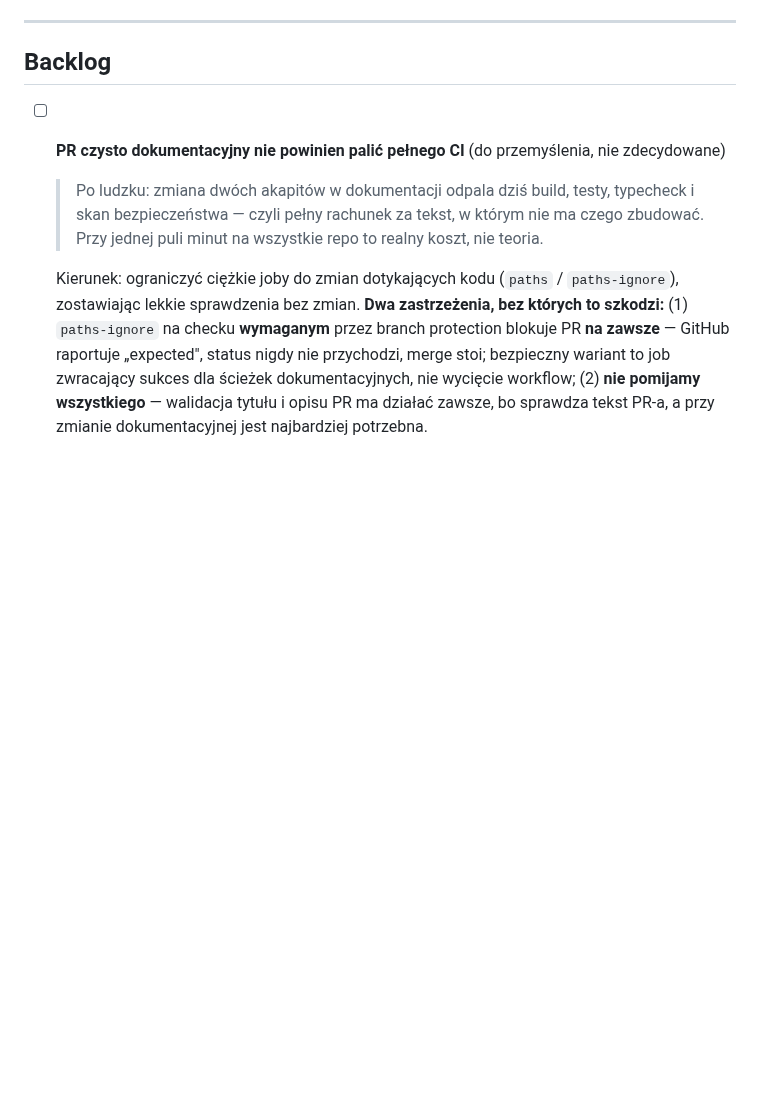
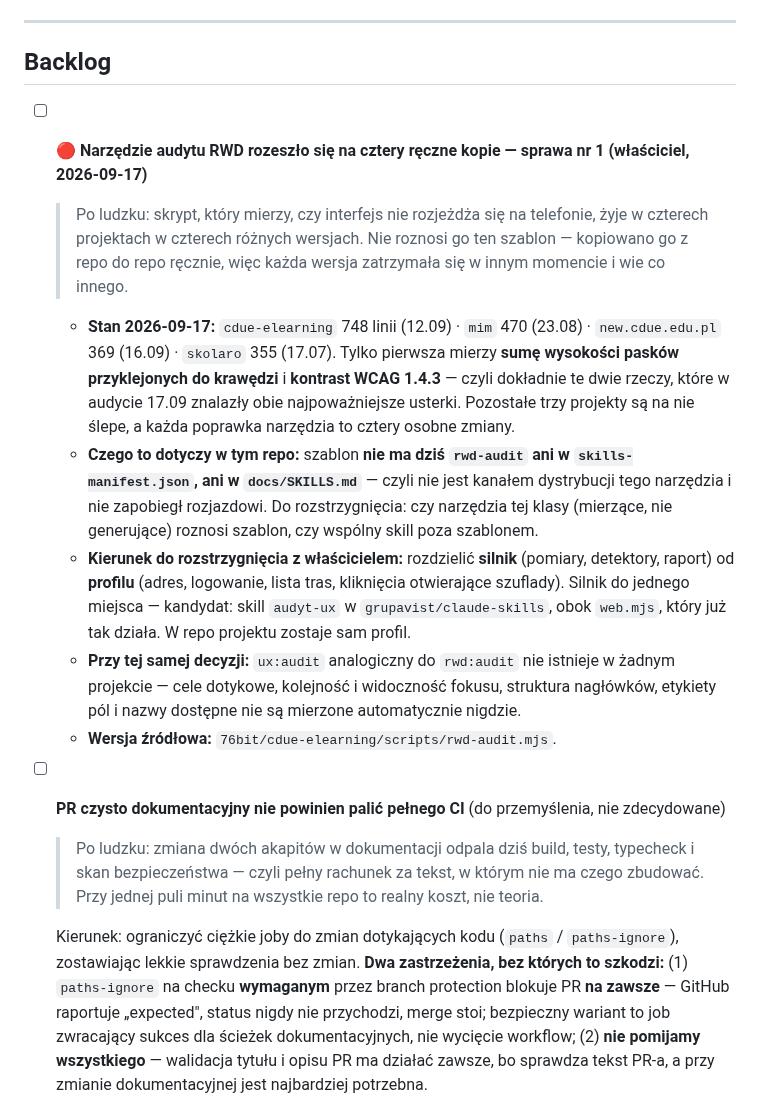
Before and after one commit to dev76bitpl/tai, a Markdown page: docs/TASKS.md, the part around the change. Drawn GitHub-style; blank space fills up the shorter version.

Commit message:
docs(tasks): drifted RWD audit copies are priority one
- docs/TASKS.md: the audit script lives in four hand-made copies across projects and the
  template distributes none of them; only one copy measures pinned-bar totals and contrast
- open question for the owner: does tooling of this class travel with the template or as a
  shared skill outside it

SKIP=guard-lint: the lint guard runs 'npm run lint', which this repo does not define, so it
blocks every commit here regardless of content. This change is markdown only. Reported to the
owner as a separate finding.

```diff
--- a/docs/TASKS.md
+++ b/docs/TASKS.md
@@ -60,6 +60,31 @@ Checklisty implementacyjne per faza znajdują się wyłącznie w [docs/ROADMAP.m
 ---
 
 ## Backlog
+
+- [ ] 🔴 **Narzędzie audytu RWD rozeszło się na cztery ręczne kopie — sprawa nr 1 (właściciel, 2026-09-17)**
+
+  > Po ludzku: skrypt, który mierzy, czy interfejs nie rozjeżdża się na telefonie, żyje w czterech
+  > projektach w czterech różnych wersjach. Nie roznosi go ten szablon — kopiowano go z repo do repo
+  > ręcznie, więc każda wersja zatrzymała się w innym momencie i wie co innego.
+
+  - **Stan 2026-09-17:** `cdue-elearning` 748 linii (12.09) · `mim` 470 (23.08) ·
+    `new.cdue.edu.pl` 369 (16.09) · `skolaro` 355 (17.07). Tylko pierwsza mierzy **sumę wysokości
+    pasków przyklejonych do krawędzi** i **kontrast WCAG 1.4.3** — czyli dokładnie te dwie rzeczy,
+    które w audycie 17.09 znalazły obie najpoważniejsze usterki. Pozostałe trzy projekty są na nie
+    ślepe, a każda poprawka narzędzia to cztery osobne zmiany.
+  - **Czego to dotyczy w tym repo:** szablon **nie ma dziś `rwd-audit` ani w `skills-manifest.json`,
+    ani w `docs/SKILLS.md`** — czyli nie jest kanałem dystrybucji tego narzędzia i nie zapobiegł
+    rozjazdowi. Do rozstrzygnięcia: czy narzędzia tej klasy (mierzące, nie generujące) roznosi
+    szablon, czy wspólny skill poza szablonem.
+  - **Kierunek do rozstrzygnięcia z właścicielem:** rozdzielić **silnik** (pomiary, detektory,
+    raport) od **profilu** (adres, logowanie, lista tras, kliknięcia otwierające szuflady).
+    Silnik do jednego miejsca — kandydat: skill `audyt-ux` w `grupavist/claude-skills`, obok
+    `web.mjs`, który już tak działa. W repo projektu zostaje sam profil.
+  - **Przy tej samej decyzji:** `ux:audit` analogiczny do `rwd:audit` nie istnieje w żadnym
+    projekcie — cele dotykowe, kolejność i widoczność fokusu, struktura nagłówków, etykiety pól
+    i nazwy dostępne nie są mierzone automatycznie nigdzie.
+  - **Wersja źródłowa:** `76bit/cdue-elearning/scripts/rwd-audit.mjs`.
+
 
 - [ ] **PR czysto dokumentacyjny nie powinien palić pełnego CI** (do przemyślenia, nie zdecydowane)
 
```
